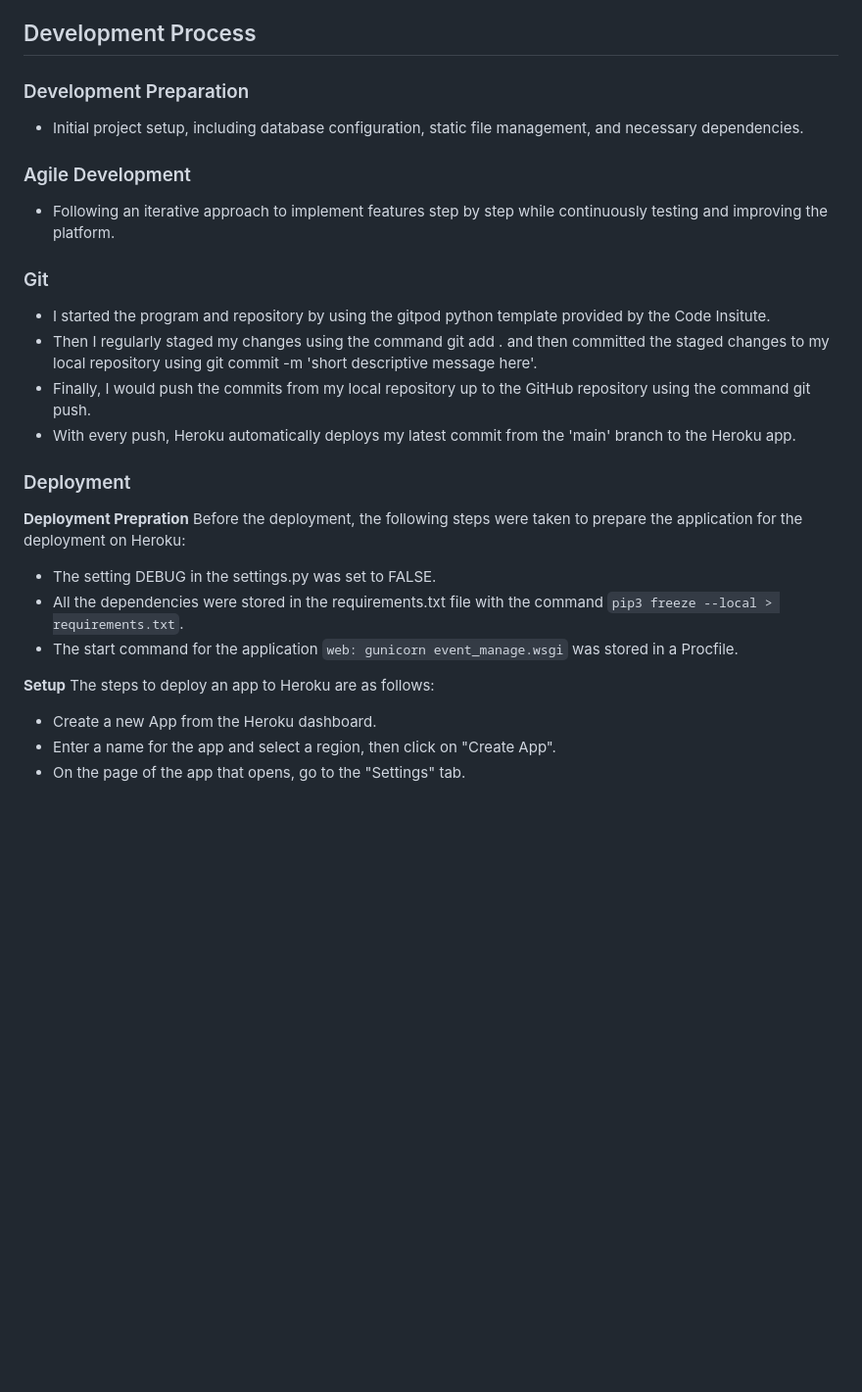
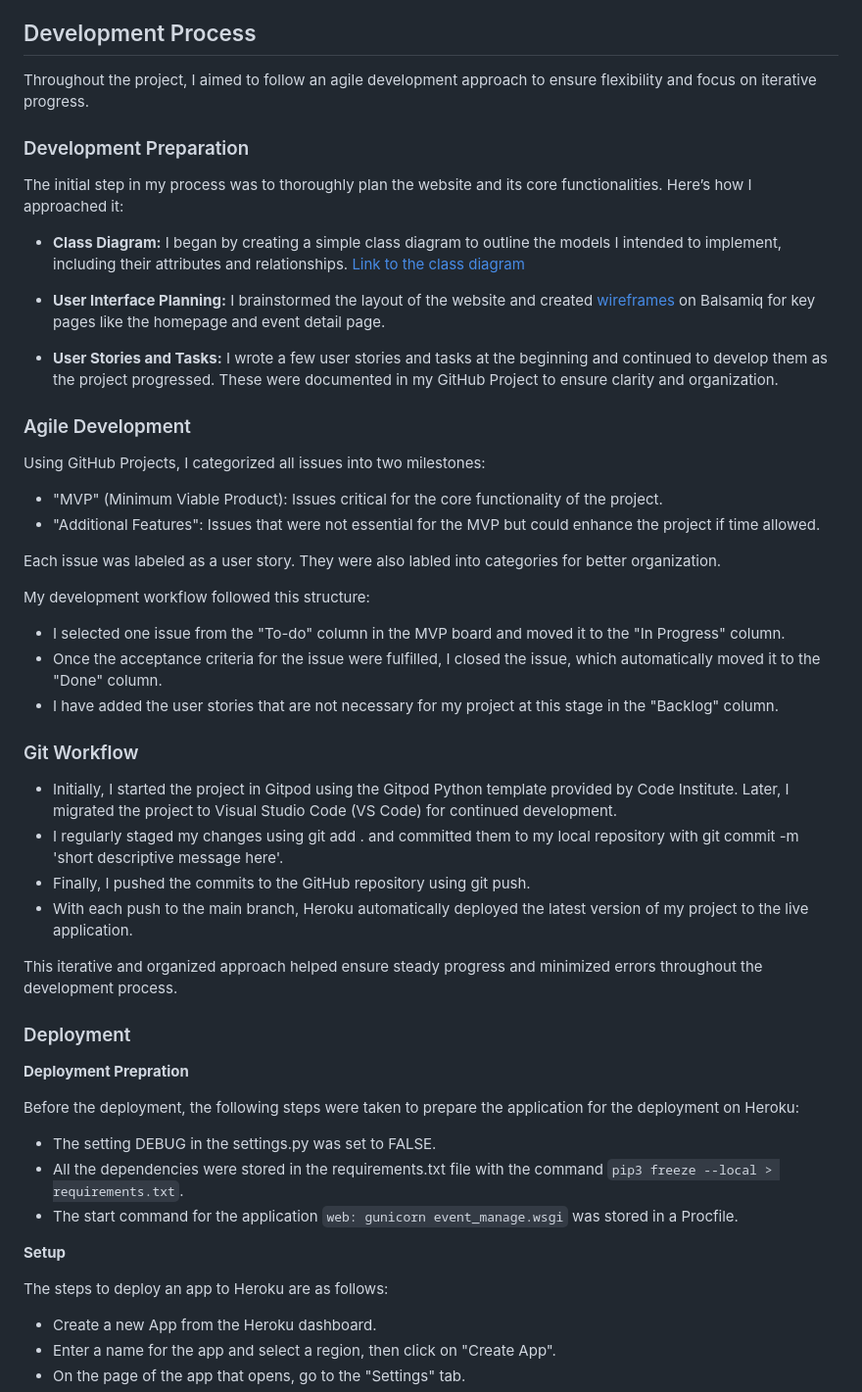
Before and after one commit to EktaMehra/PlanIt, a Markdown page: README.md, the part around the change. Shown at 98% size. Rendered like a GitHub page; blank space fills up the shorter version.

Commit message:
Add README.md refined content

```diff
--- a/README.md
+++ b/README.md
@@ -120,30 +120,54 @@ The website was tested with Google Lighthouse.
 
 ## Development Process
 
+Throughout the project, I aimed to follow an agile development approach to ensure flexibility and focus on iterative progress.
+
 ### Development Preparation
+The initial step in my process was to thoroughly plan the website and its core functionalities. Here’s how I approached it:
 
-- Initial project setup, including database configuration, static file management, and necessary dependencies.
+- **Class Diagram:**
+I began by creating a simple class diagram to outline the models I intended to implement, including their attributes and relationships.
+[Link to the class diagram](assets/class_diagram.jpg)
+
+- **User Interface Planning:**
+I brainstormed the layout of the website and created [wireframes](assets/Wireframes.jpg) on Balsamiq for key pages like the homepage and event detail page.
+
+- **User Stories and Tasks:**
+I wrote a few user stories and tasks at the beginning and continued to develop them as the project progressed. These were documented in my GitHub Project to ensure clarity and organization.
 
 ### Agile Development
+Using GitHub Projects, I categorized all issues into two milestones:
 
-- Following an iterative approach to implement features step by step while continuously testing and improving the platform.
+- "MVP" (Minimum Viable Product): Issues critical for the core functionality of the project.
+- "Additional Features": Issues that were not essential for the MVP but could enhance the project if time allowed.
 
-### Git
+Each issue was labeled as a user story. They were also labled into categories for better organization.
 
-- I started the program and repository by using the gitpod python template provided by the Code Insitute.
-- Then I regularly staged my changes using the command git add . and then committed the staged changes to my local repository using git commit -m 'short descriptive message here'.
-- Finally, I would push the commits from my local repository up to the GitHub repository using the command git push.
-- With every push, Heroku automatically deploys my latest commit from the 'main' branch to the Heroku app.
+My development workflow followed this structure:
+
+- I selected one issue from the "To-do" column in the MVP board and moved it to the "In Progress" column.
+- Once the acceptance criteria for the issue were fulfilled, I closed the issue, which automatically moved it to the "Done" column.
+- I have added the user stories that are not necessary for my project at this stage in the "Backlog" column.
+
+### Git Workflow
+- Initially, I started the project in Gitpod using the Gitpod Python template provided by Code Institute. Later, I migrated the project to Visual Studio Code (VS Code) for continued development.
+- I regularly staged my changes using git add . and committed them to my local repository with git commit -m 'short descriptive message here'.
+- Finally, I pushed the commits to the GitHub repository using git push.
+- With each push to the main branch, Heroku automatically deployed the latest version of my project to the live application.
+
+This iterative and organized approach helped ensure steady progress and minimized errors throughout the development process.
 
 ### Deployment
 
 **Deployment Prepration**
+
 Before the deployment, the following steps were taken to prepare the application for the deployment on Heroku:
 - The setting DEBUG in the settings.py was set to FALSE.
 - All the dependencies were stored in the requirements.txt file with the command `pip3 freeze --local > requirements.txt`.
 - The start command for the application `web: gunicorn event_manage.wsgi` was stored in a Procfile.
 
 **Setup**
+
 The steps to deploy an app to Heroku are as follows:
 - Create a new App from the Heroku dashboard.
 - Enter a name for the app and select a region, then click on "Create App".
```
